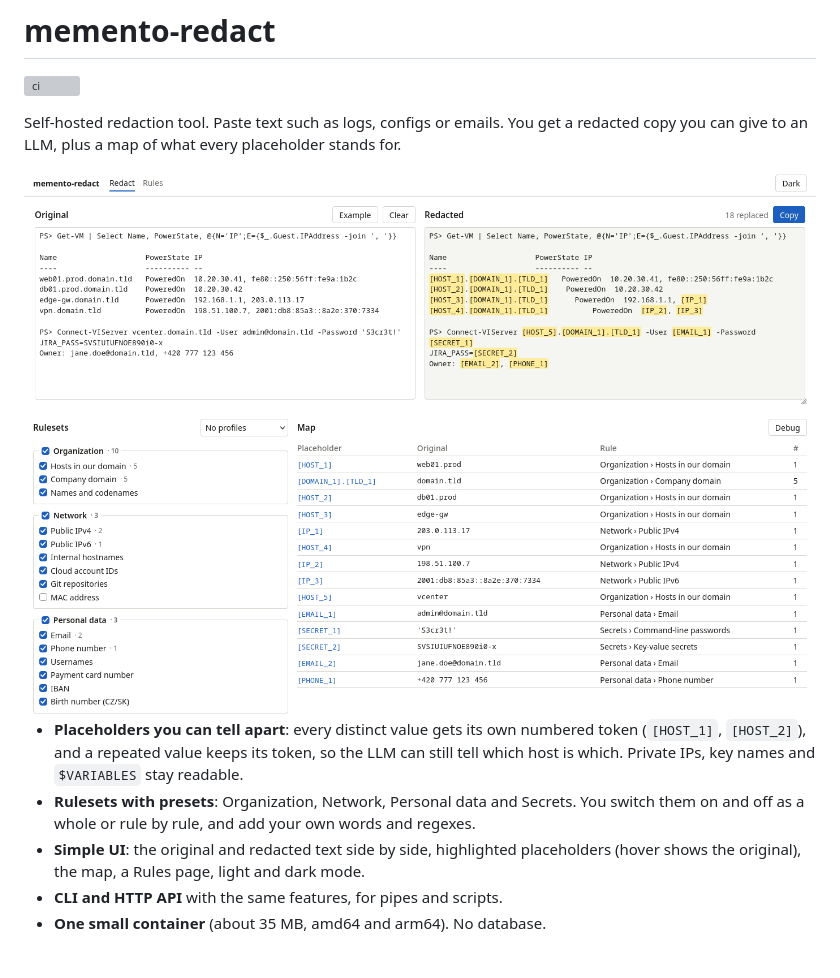
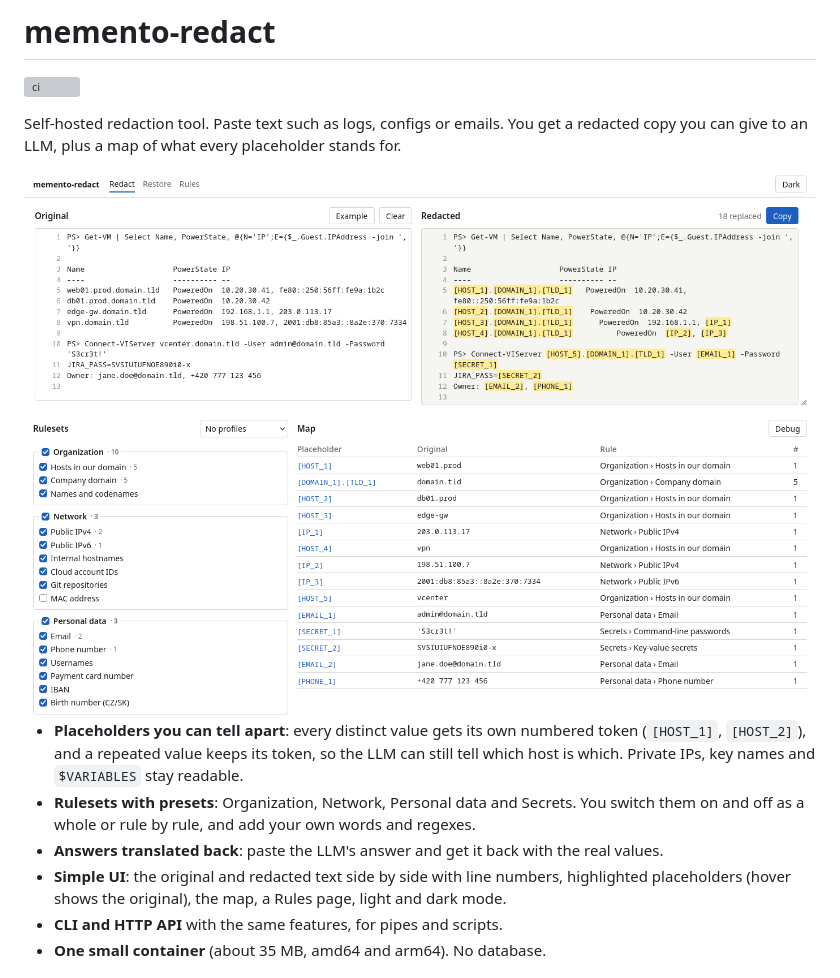
Before and after one commit to MeheheCedy22/memento-redact, a Markdown page: README.md, the part around one of its changes. Drawn GitHub-style; pictures changed too: docs/screenshots/redact-light.png; grey boxes are pictures that could not be loaded.

```diff
--- a/README.md
+++ b/README.md
@@ -11,7 +11,8 @@ Self-hosted redaction tool. Paste text such as logs, configs or emails. You get
 
 - **Placeholders you can tell apart**: every distinct value gets its own numbered token (`[HOST_1]`, `[HOST_2]`), and a repeated value keeps its token, so the LLM can still tell which host is which. Private IPs, key names and `$VARIABLES` stay readable.
 - **Rulesets with presets**: Organization, Network, Personal data and Secrets. You switch them on and off as a whole or rule by rule, and add your own words and regexes.
-- **Simple UI**: the original and redacted text side by side, highlighted placeholders (hover shows the original), the map, a Rules page, light and dark mode.
+- **Answers translated back**: paste the LLM's answer and get it back with the real values.
+- **Simple UI**: the original and redacted text side by side with line numbers, highlighted placeholders (hover shows the original), the map, a Rules page, light and dark mode.
 - **CLI and HTTP API** with the same features, for pipes and scripts.
 - **One small container** (about 35 MB, amd64 and arm64). No database.
 
```
Also changed, not shown: other parts of README.md (+12 -4 lines), PRODUCTION.md (+2 -1 lines), docs/agentic/README.md (+5 -2 lines), docs/screenshots/redact-dark.png, docs/screenshots/restore-dark.png (added), docs/screenshots/restore-light.png (added), docs/screenshots/rules-dark.png, docs/screenshots/rules-light.png, 10 other files.
